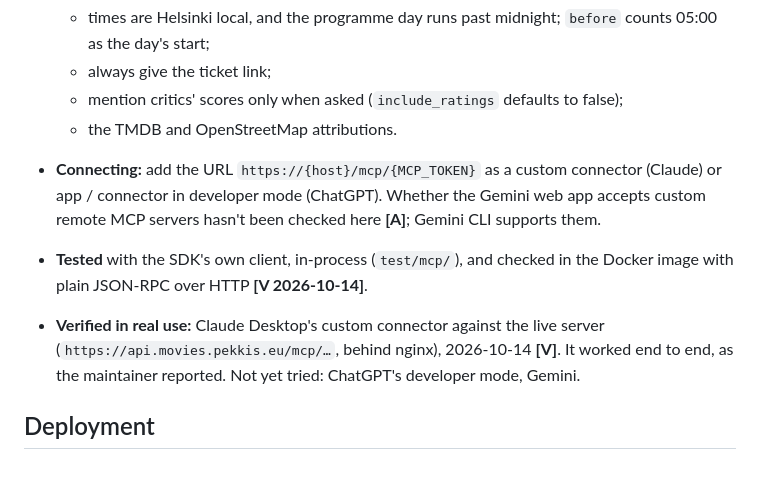
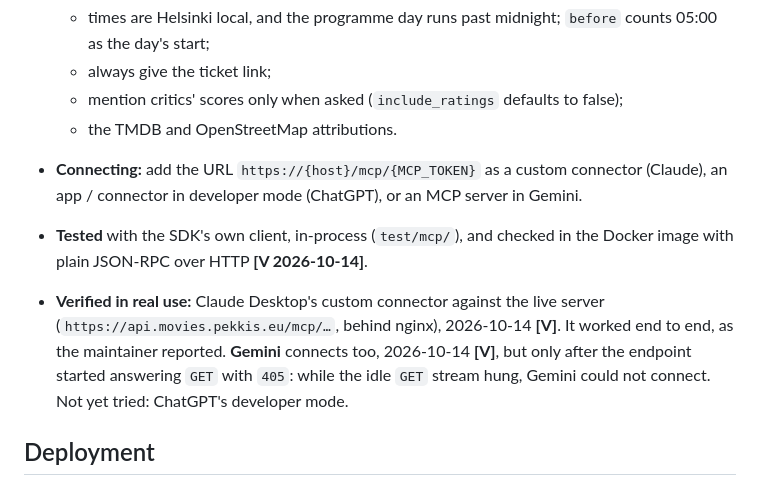
Before and after one commit to pekkis/pekkis-goes-to-movies-2026, a Markdown page: docs/api.md, the part around the change. Drawn GitHub-style.

Commit message:
api docs: Gemini connects to the MCP server once GET answers 405
Co-Authored-By: Claude Opus 5.5 <noreply@anthropic.com>

```diff
--- a/docs/api.md
+++ b/docs/api.md
@@ -118,9 +118,9 @@ The same data as an [MCP](https://modelcontextprotocol.io) server, so a chatbot
   - always give the ticket link;
   - mention critics' scores only when asked (`include_ratings` defaults to false);
   - the TMDB and OpenStreetMap attributions.
-- **Connecting:** add the URL `https://{host}/mcp/{MCP_TOKEN}` as a custom connector (Claude) or app / connector in developer mode (ChatGPT). Whether the Gemini web app accepts custom remote MCP servers hasn't been checked here **[A]**; Gemini CLI supports them.
+- **Connecting:** add the URL `https://{host}/mcp/{MCP_TOKEN}` as a custom connector (Claude), an app / connector in developer mode (ChatGPT), or an MCP server in Gemini.
 - **Tested** with the SDK's own client, in-process (`test/mcp/`), and checked in the Docker image with plain JSON-RPC over HTTP **[V 2026-10-14]**.
-- **Verified in real use:** Claude Desktop's custom connector against the live server (`https://api.movies.pekkis.eu/mcp/…`, behind nginx), 2026-10-14 **[V]**. It worked end to end, as the maintainer reported. Not yet tried: ChatGPT's developer mode, Gemini.
+- **Verified in real use:** Claude Desktop's custom connector against the live server (`https://api.movies.pekkis.eu/mcp/…`, behind nginx), 2026-10-14 **[V]**. It worked end to end, as the maintainer reported. **Gemini** connects too, 2026-10-14 **[V]**, but only after the endpoint started answering `GET` with `405`: while the idle `GET` stream hung, Gemini could not connect. Not yet tried: ChatGPT's developer mode.
 
 ## Deployment
 
```
